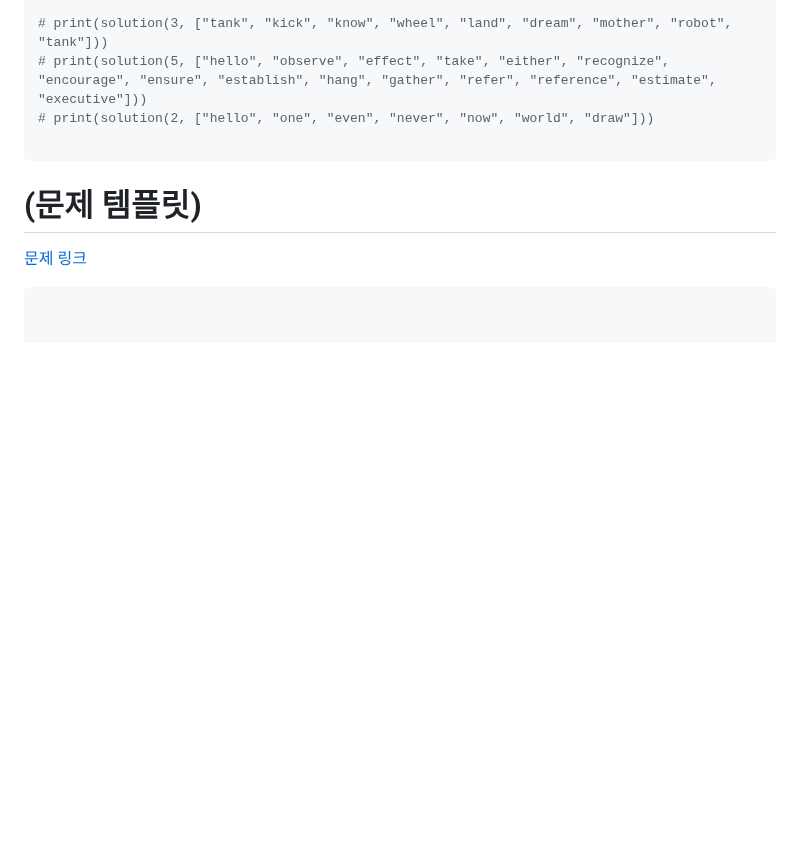
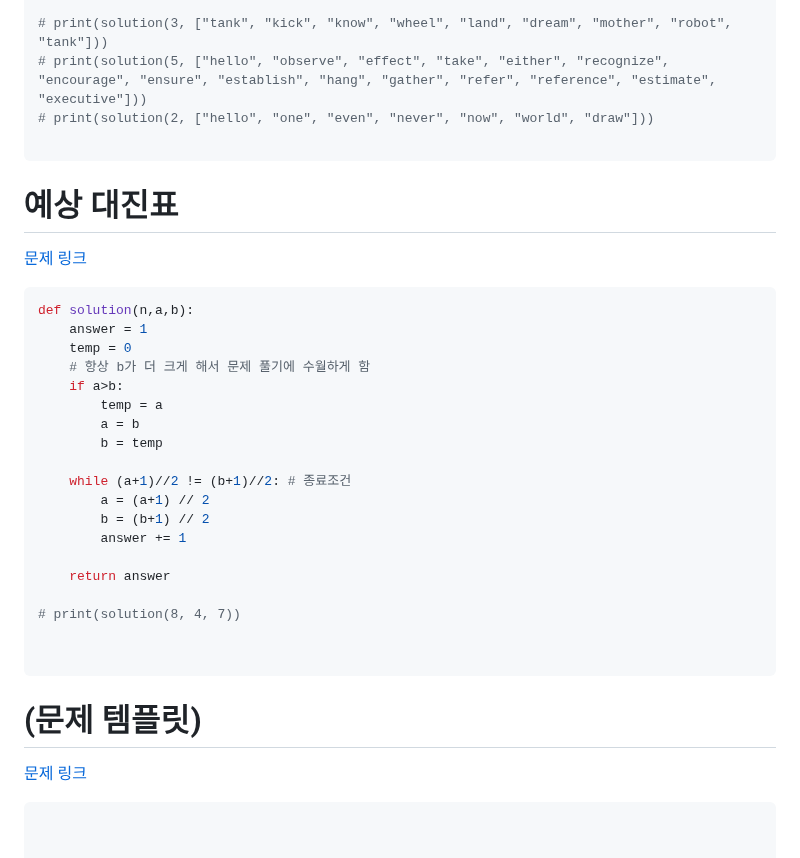
Before and after one commit to dngur521/blog, a Markdown page: blog/[20250601]_[각종 문제들]_[python]_[]_[프로그래머스]_[].md, the part around the change. GitHub-like rendering; blank space fills up the shorter version.

Commit message:
예상 대진표 업로드

````diff
--- a/blog/[20250601]_[각종 문제들]_[python]_[]_[프로그래머스]_[].md
+++ b/blog/[20250601]_[각종 문제들]_[python]_[]_[프로그래머스]_[].md
@@ -257,6 +257,30 @@ def solution(n, words):
 
 ```
 
+# 예상 대진표
+[문제 링크](https://school.programmers.co.kr/learn/courses/30/lessons/12985)
+```python
+def solution(n,a,b):
+    answer = 1
+    temp = 0
+    # 항상 b가 더 크게 해서 문제 풀기에 수월하게 함
+    if a>b:
+        temp = a
+        a = b
+        b = temp
+
+    while (a+1)//2 != (b+1)//2: # 종료조건
+        a = (a+1) // 2
+        b = (b+1) // 2
+        answer += 1
+
+    return answer
+
+# print(solution(8, 4, 7))
+
+
+```
+
 # (문제 템플릿)
 [문제 링크]()
 ```python
````
